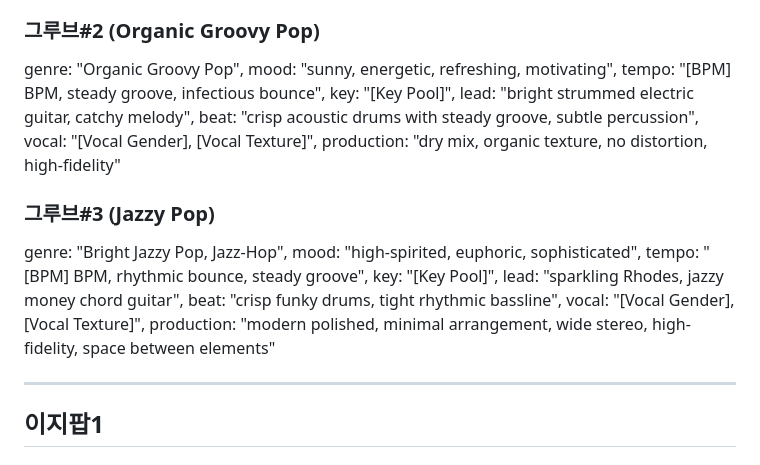
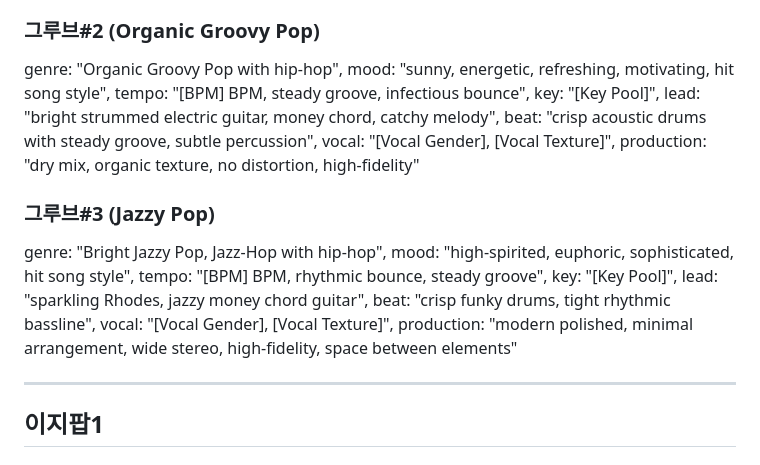
Before and after one commit to gm0519/yt-localizer, a Markdown page: lafiena/lafiena-style-template.md, the part around the change. Drawn GitHub-style.

```diff
--- a/lafiena/lafiena-style-template.md
+++ b/lafiena/lafiena-style-template.md
@@ -58,11 +58,11 @@ bright groovy pop with hip-hop / R&B influence, [BPM] BPM, [Key Pool], soft elec
 
 ### 그루브#2 (Organic Groovy Pop)
 
-genre: "Organic Groovy Pop", mood: "sunny, energetic, refreshing, motivating", tempo: "[BPM] BPM, steady groove, infectious bounce", key: "[Key Pool]", lead: "bright strummed electric guitar, catchy melody", beat: "crisp acoustic drums with steady groove, subtle percussion", vocal: "[Vocal Gender], [Vocal Texture]", production: "dry mix, organic texture, no distortion, high-fidelity"
+genre: "Organic Groovy Pop with hip-hop", mood: "sunny, energetic, refreshing, motivating, hit song style", tempo: "[BPM] BPM, steady groove, infectious bounce", key: "[Key Pool]", lead: "bright strummed electric guitar, money chord, catchy melody", beat: "crisp acoustic drums with steady groove, subtle percussion", vocal: "[Vocal Gender], [Vocal Texture]", production: "dry mix, organic texture, no distortion, high-fidelity"
 
 ### 그루브#3 (Jazzy Pop)
 
-genre: "Bright Jazzy Pop, Jazz-Hop", mood: "high-spirited, euphoric, sophisticated", tempo: "[BPM] BPM, rhythmic bounce, steady groove", key: "[Key Pool]", lead: "sparkling Rhodes, jazzy money chord guitar", beat: "crisp funky drums, tight rhythmic bassline", vocal: "[Vocal Gender], [Vocal Texture]", production: "modern polished, minimal arrangement, wide stereo, high-fidelity, space between elements"
+genre: "Bright Jazzy Pop, Jazz-Hop with hip-hop", mood: "high-spirited, euphoric, sophisticated, hit song style", tempo: "[BPM] BPM, rhythmic bounce, steady groove", key: "[Key Pool]", lead: "sparkling Rhodes, jazzy money chord guitar", beat: "crisp funky drums, tight rhythmic bassline", vocal: "[Vocal Gender], [Vocal Texture]", production: "modern polished, minimal arrangement, wide stereo, high-fidelity, space between elements"
 
 ---
 
```
